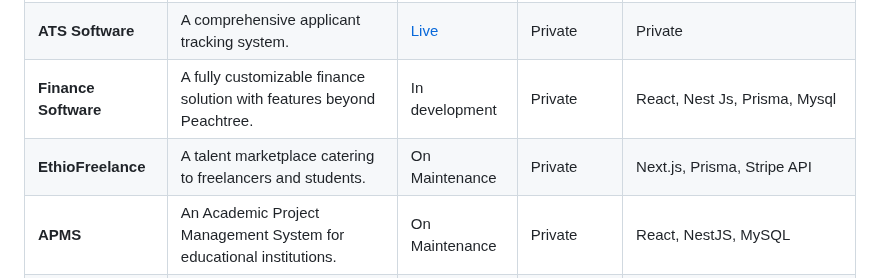
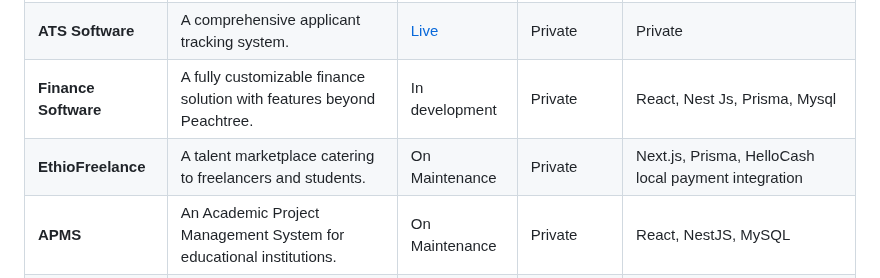
Before and after one commit to natnaelmekuriaw/natnaelmekuriaw, a Markdown page: README.md, the part around the change. Rendered like a GitHub page.

```diff
--- a/README.md
+++ b/README.md
@@ -13,7 +13,7 @@ Here are some of my featured projects:
 | **Dereja**             | A streamlined platform designed for undergraduate job seekers.            | [Live](https://www.dereja.com/) | Private | React, Php Laravel, MongoDB |
 | **ATS Software**       | A comprehensive applicant tracking system.                               | [Live](https://ats.ethiojobs.net) | Private | Private | React, NestJS, Material UI, Php, Laravel, Mysql, phpMyAdmin - Docker, GitLab, Ubuntu linux |
 | **Finance Software**   | A fully customizable finance solution with features beyond Peachtree.   | In development | Private | React, Nest Js, Prisma, Mysql |
-| **EthioFreelance**     | A talent marketplace catering to freelancers and students.               | On Maintenance | Private | Next.js, Prisma, Stripe API |
+| **EthioFreelance**     | A talent marketplace catering to freelancers and students.               | On Maintenance | Private | Next.js, Prisma, HelloCash local payment integration |
 | **APMS**               | An Academic Project Management System for educational institutions.       | On Maintenance | Private | React, NestJS, MySQL |
 | **ERP Software**               | Cloud based ERP solution.       | In Development | Private |
 | **Data Sourcing App**               | Simple laravel based Data storing, sourcing and filtering app.       | In Development | Private | PhpLaravel, BootStrap ,AWS integration,  |
```
